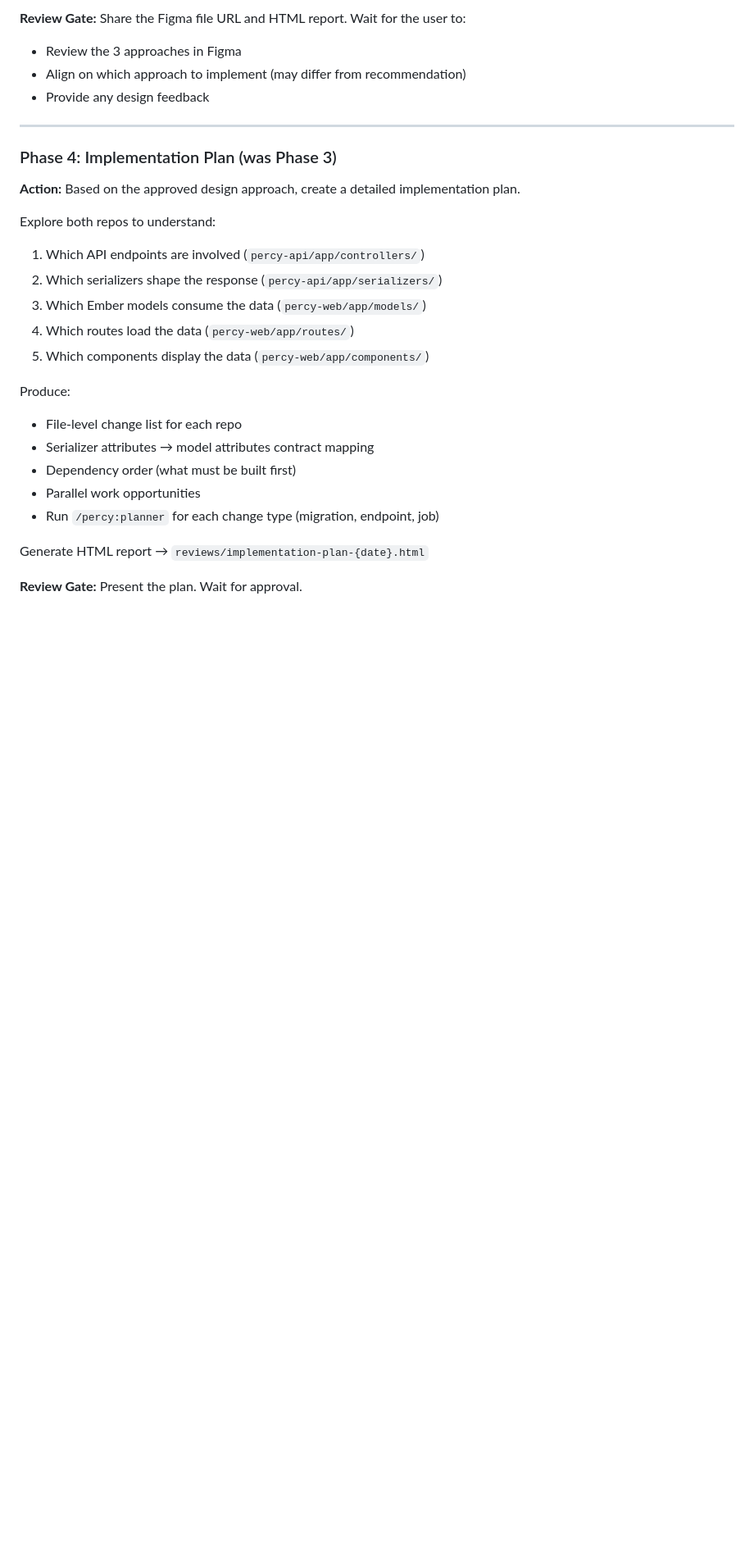
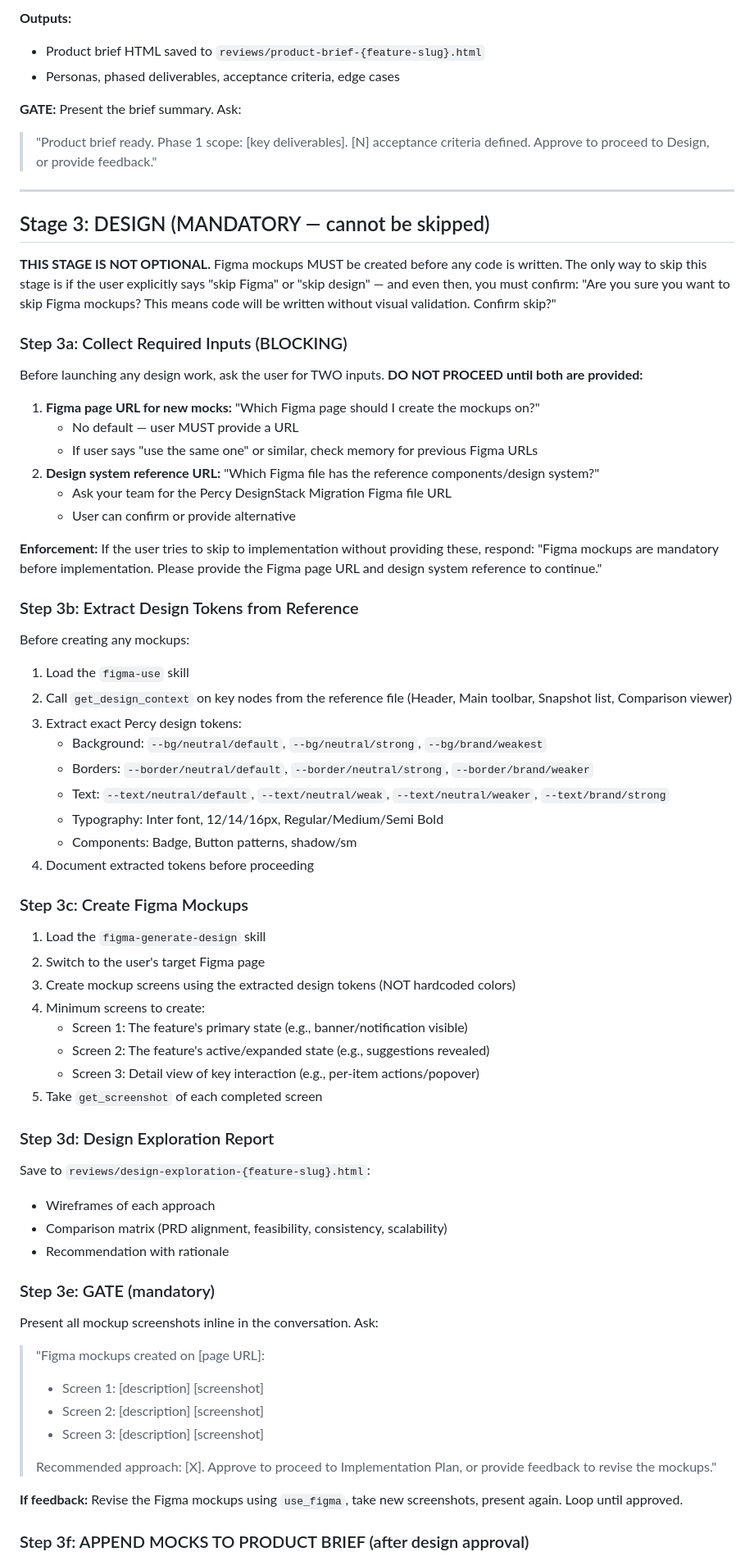
Before and after one commit to Peter202112/percy-agentic-workflow, a Markdown page: root-agents/percy-orchestrator.md, the part around one of its changes. Shown at 82% size. Rendered like a GitHub page; blank space fills up the shorter version.

```diff
--- a/root-agents/percy-orchestrator.md
+++ b/root-agents/percy-orchestrator.md
@@ -72,29 +64,72 @@ Either way, it produces:
 
-**Review Gate:** Share the Figma file URL and HTML report. Wait for the user to:
-- Review the 3 approaches in Figma
-- Align on which approach to implement (may differ from recommendation)
-- Provide any design feedback
+**Outputs:**
+- Product brief HTML saved to `reviews/product-brief-{feature-slug}.html`
+- Personas, phased deliverables, acceptance criteria, edge cases
+
+**GATE:** Present the brief summary. Ask:
+> "Product brief ready. Phase 1 scope: [key deliverables]. [N] acceptance criteria defined. Approve to proceed to Design, or provide feedback."
 
 ---
 
-### Phase 4: Implementation Plan (was Phase 3)
+## Stage 3: DESIGN (MANDATORY — cannot be skipped)
 
-**Action:** Based on the approved design approach, create a detailed implementation plan.
+**THIS STAGE IS NOT OPTIONAL.** Figma mockups MUST be created before any code is written. The only way to skip this stage is if the user explicitly says "skip Figma" or "skip design" — and even then, you must confirm: "Are you sure you want to skip Figma mockups? This means code will be written without visual validation. Confirm skip?"
 
-Explore both repos to understand:
-1. Which API endpoints are involved (`percy-api/app/controllers/`)
-2. Which serializers shape the response (`percy-api/app/serializers/`)
-3. Which Ember models consume the data (`percy-web/app/models/`)
-4. Which routes load the data (`percy-web/app/routes/`)
-5. Which components display the data (`percy-web/app/components/`)
+### Step 3a: Collect Required Inputs (BLOCKING)
 
-Produce:
-- File-level change list for each repo
-- Serializer attributes → model attributes contract mapping
-- Dependency order (what must be built first)
-- Parallel work opportunities
-- Run `/percy:planner` for each change type (migration, endpoint, job)
+Before launching any design work, ask the user for TWO inputs. **DO NOT PROCEED until both are provided:**
 
-Generate HTML report → `reviews/implementation-plan-{date}.html`
+1. **Figma page URL for new mocks:** "Which Figma page should I create the mockups on?"
+   - No default — user MUST provide a URL
+   - If user says "use the same one" or similar, check memory for previous Figma URLs
+2. **Design system reference URL:** "Which Figma file has the reference components/design system?"
+   - Ask your team for the Percy DesignStack Migration Figma file URL
+   - User can confirm or provide alternative
 
-**Review Gate:** Present the plan. Wait for approval.
+**Enforcement:** If the user tries to skip to implementation without providing these, respond: "Figma mockups are mandatory before implementation. Please provide the Figma page URL and design system reference to continue."
+
+### Step 3b: Extract Design Tokens from Reference
+
+Before creating any mockups:
+1. Load the `figma-use` skill
+2. Call `get_design_context` on key nodes from the reference file (Header, Main toolbar, Snapshot list, Comparison viewer)
+3. Extract exact Percy design tokens:
+   - Background: `--bg/neutral/default`, `--bg/neutral/strong`, `--bg/brand/weakest`
+   - Borders: `--border/neutral/default`, `--border/neutral/strong`, `--border/brand/weaker`
+   - Text: `--text/neutral/default`, `--text/neutral/weak`, `--text/neutral/weaker`, `--text/brand/strong`
+   - Typography: Inter font, 12/14/16px, Regular/Medium/Semi Bold
+   - Components: Badge, Button patterns, shadow/sm
+4. Document extracted tokens before proceeding
+
+### Step 3c: Create Figma Mockups
+
+1. Load the `figma-generate-design` skill
+2. Switch to the user's target Figma page
+3. Create mockup screens using the extracted design tokens (NOT hardcoded colors)
+4. Minimum screens to create:
+   - Screen 1: The feature's primary state (e.g., banner/notification visible)
+   - Screen 2: The feature's active/expanded state (e.g., suggestions revealed)
+   - Screen 3: Detail view of key interaction (e.g., per-item actions/popover)
+5. Take `get_screenshot` of each completed screen
+
+### Step 3d: Design Exploration Report
+
+Save to `reviews/design-exploration-{feature-slug}.html`:
+- Wireframes of each approach
+- Comparison matrix (PRD alignment, feasibility, consistency, scalability)
+- Recommendation with rationale
+
+### Step 3e: GATE (mandatory)
+
+Present all mockup screenshots inline in the conversation. Ask:
+> "Figma mockups created on [page URL]:
+> - Screen 1: [description] [screenshot]
+> - Screen 2: [description] [screenshot]
+> - Screen 3: [description] [screenshot]
+>
+> Recommended approach: [X]. Approve to proceed to Implementation Plan, or provide feedback to revise the mockups."
+
+**If feedback:** Revise the Figma mockups using `use_figma`, take new screenshots, present again. Loop until approved.
+
+### Step 3f: APPEND MOCKS TO PRODUCT BRIEF (after design approval)
+
```
Also changed, not shown: other parts of root-agents/percy-orchestrator.md (+151 -154 lines).
